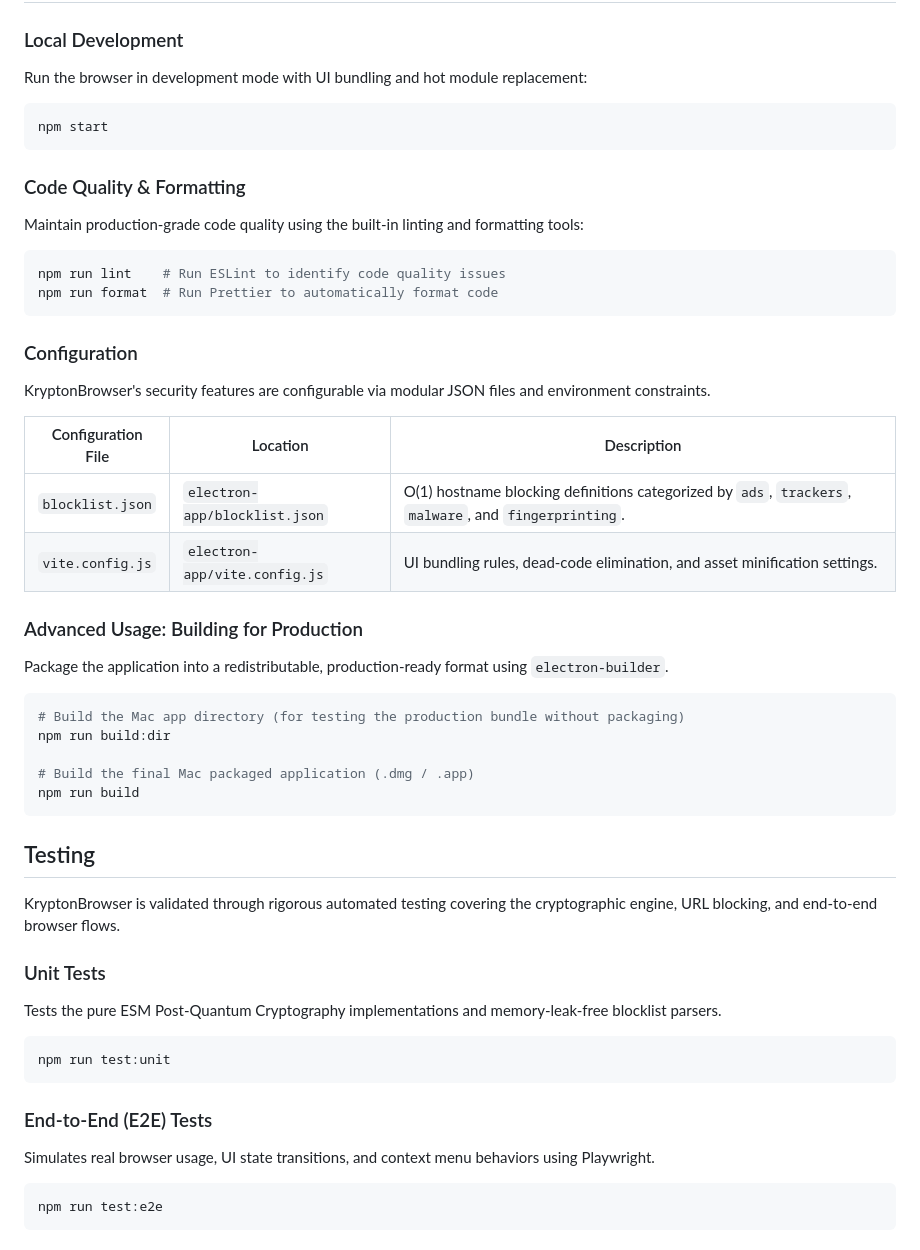
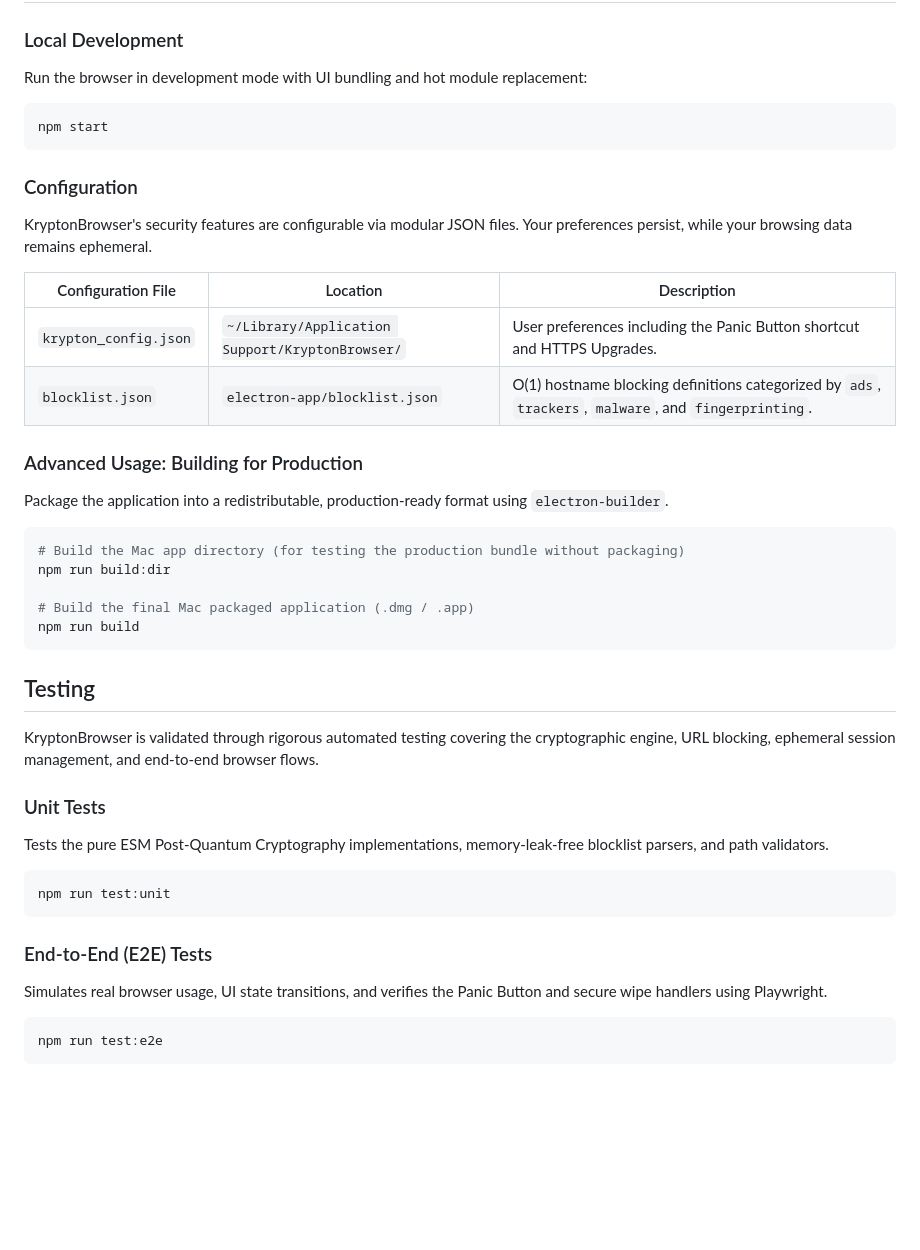
Before and after one commit to shravansumanthanan/krypton, a Markdown page: README.md, the part around one of its changes. Drawn GitHub-style; blank space fills up the shorter version.

Commit message:
docs: Update README for general public pivot and ephemeral sessions

````diff
--- a/README.md
+++ b/README.md
@@ -38,23 +49,14 @@ Run the browser in development mode with UI bundling and hot module replacement:
 npm start
 ```
 
-### Code Quality & Formatting
-
-Maintain production-grade code quality using the built-in linting and formatting tools:
-
-```bash
-npm run lint    # Run ESLint to identify code quality issues
-npm run format  # Run Prettier to automatically format code
-```
-
 ### Configuration
 
-KryptonBrowser's security features are configurable via modular JSON files and environment constraints.
+KryptonBrowser's security features are configurable via modular JSON files. Your preferences persist, while your browsing data remains ephemeral.
 
 | Configuration File | Location | Description |
 |--------|------|-------------|
+| `krypton_config.json` | `~/Library/Application Support/KryptonBrowser/` | User preferences including the Panic Button shortcut and HTTPS Upgrades. |
 | `blocklist.json` | `electron-app/blocklist.json` | O(1) hostname blocking definitions categorized by `ads`, `trackers`, `malware`, and `fingerprinting`. |
-| `vite.config.js` | `electron-app/vite.config.js` | UI bundling rules, dead-code elimination, and asset minification settings. |
 
 ### Advanced Usage: Building for Production
 
@@ -70,16 +72,16 @@ npm run build
 
 ## Testing
 
-KryptonBrowser is validated through rigorous automated testing covering the cryptographic engine, URL blocking, and end-to-end browser flows.
+KryptonBrowser is validated through rigorous automated testing covering the cryptographic engine, URL blocking, ephemeral session management, and end-to-end browser flows.
 
 ### Unit Tests
-Tests the pure ESM Post-Quantum Cryptography implementations and memory-leak-free blocklist parsers.
+Tests the pure ESM Post-Quantum Cryptography implementations, memory-leak-free blocklist parsers, and path validators.
 ```bash
 npm run test:unit
 ```
 
 ### End-to-End (E2E) Tests
-Simulates real browser usage, UI state transitions, and context menu behaviors using Playwright.
+Simulates real browser usage, UI state transitions, and verifies the Panic Button and secure wipe handlers using Playwright.
 ```bash
 npm run test:e2e
 ```
````
Also changed, not shown: other parts of README.md (+13 -2 lines).
